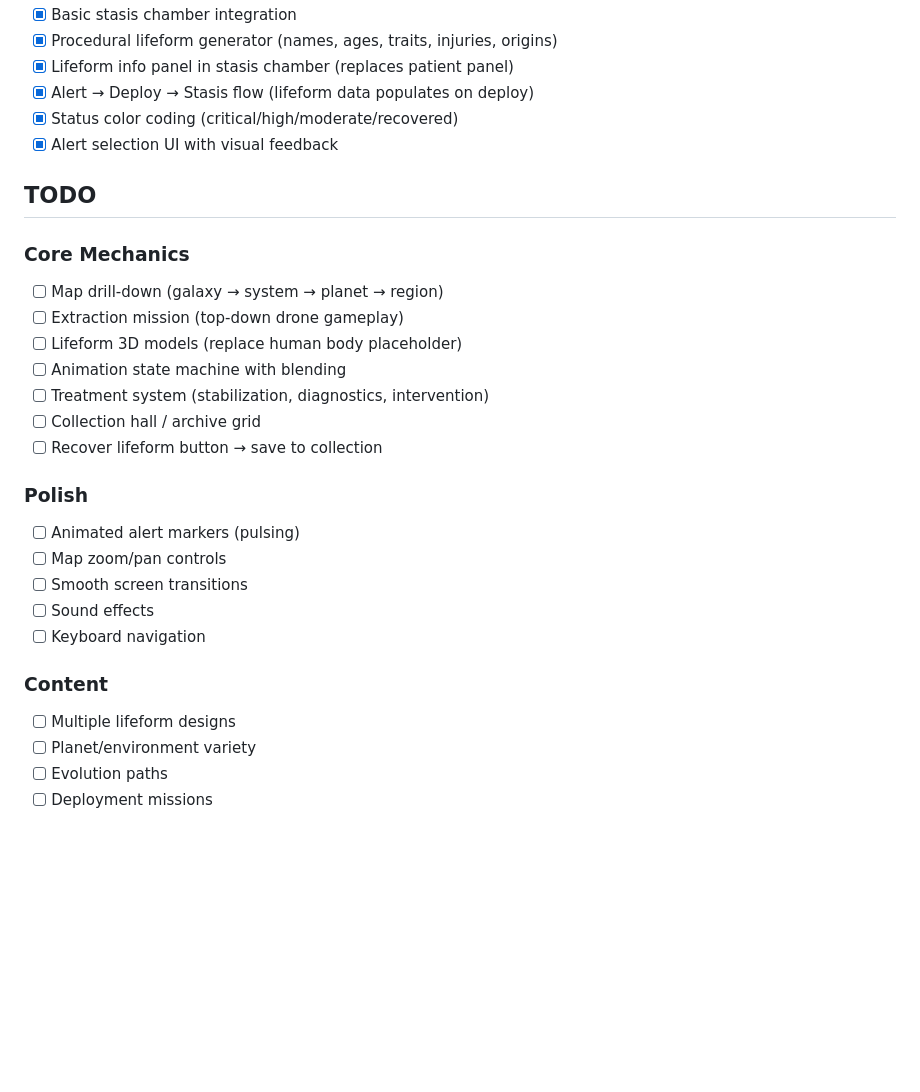
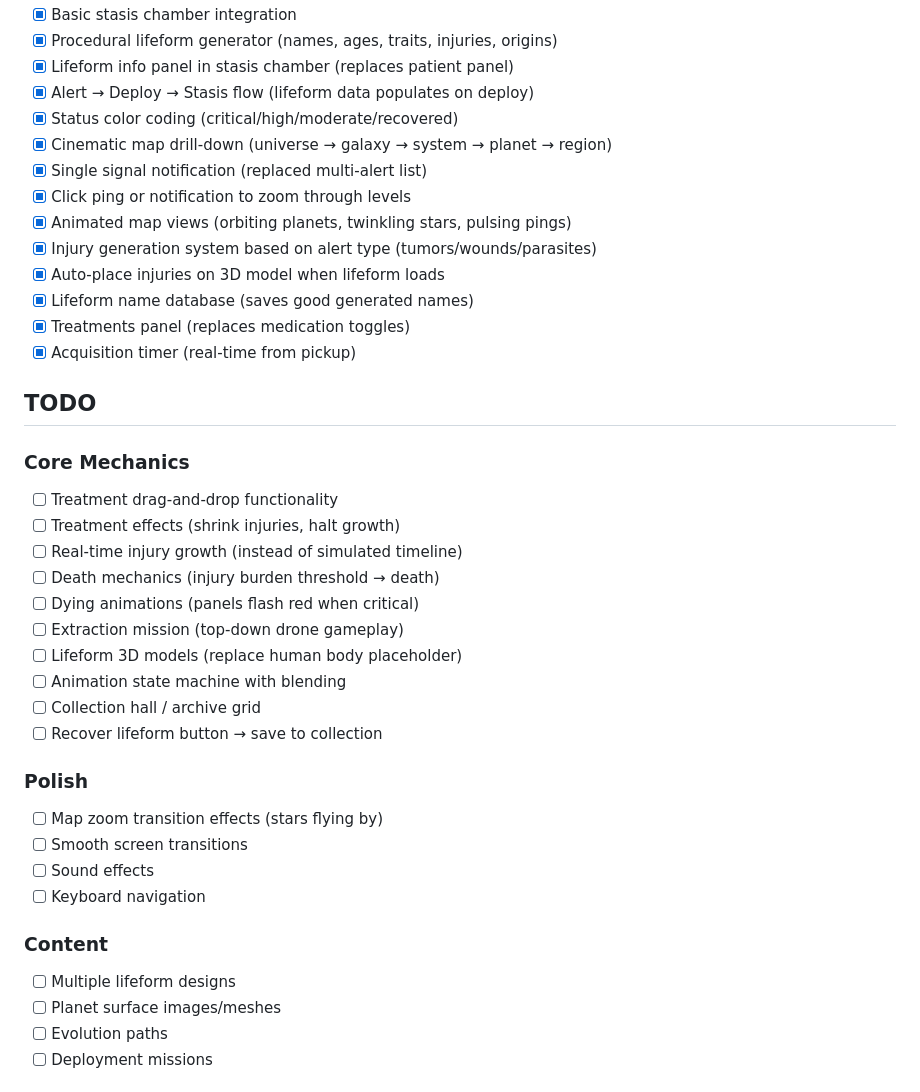
Before and after one commit to DarkMatterGravity/Starfall, a Markdown page: CLAUDE.md, the part around one of its changes. Drawn GitHub-style; blank space fills up the shorter version.

```diff
--- a/CLAUDE.md
+++ b/CLAUDE.md
@@ -336,29 +381,39 @@ LifeformGenerator = {
 - [x] Lifeform info panel in stasis chamber (replaces patient panel)
 - [x] Alert → Deploy → Stasis flow (lifeform data populates on deploy)
 - [x] Status color coding (critical/high/moderate/recovered)
-- [x] Alert selection UI with visual feedback
+- [x] Cinematic map drill-down (universe → galaxy → system → planet → region)
+- [x] Single signal notification (replaced multi-alert list)
+- [x] Click ping or notification to zoom through levels
+- [x] Animated map views (orbiting planets, twinkling stars, pulsing pings)
+- [x] Injury generation system based on alert type (tumors/wounds/parasites)
+- [x] Auto-place injuries on 3D model when lifeform loads
+- [x] Lifeform name database (saves good generated names)
+- [x] Treatments panel (replaces medication toggles)
+- [x] Acquisition timer (real-time from pickup)
 
 ## TODO
 
 ### Core Mechanics
-- [ ] Map drill-down (galaxy → system → planet → region)
+- [ ] Treatment drag-and-drop functionality
+- [ ] Treatment effects (shrink injuries, halt growth)
+- [ ] Real-time injury growth (instead of simulated timeline)
+- [ ] Death mechanics (injury burden threshold → death)
+- [ ] Dying animations (panels flash red when critical)
 - [ ] Extraction mission (top-down drone gameplay)
 - [ ] Lifeform 3D models (replace human body placeholder)
 - [ ] Animation state machine with blending
-- [ ] Treatment system (stabilization, diagnostics, intervention)
 - [ ] Collection hall / archive grid
 - [ ] Recover lifeform button → save to collection
 
 ### Polish
-- [ ] Animated alert markers (pulsing)
-- [ ] Map zoom/pan controls
+- [ ] Map zoom transition effects (stars flying by)
 - [ ] Smooth screen transitions
 - [ ] Sound effects
 - [ ] Keyboard navigation
 
 ### Content
 - [ ] Multiple lifeform designs
-- [ ] Planet/environment variety
+- [ ] Planet surface images/meshes
 - [ ] Evolution paths
 - [ ] Deployment missions
 
```
Also changed, not shown: other parts of CLAUDE.md (+46 -1 lines).
